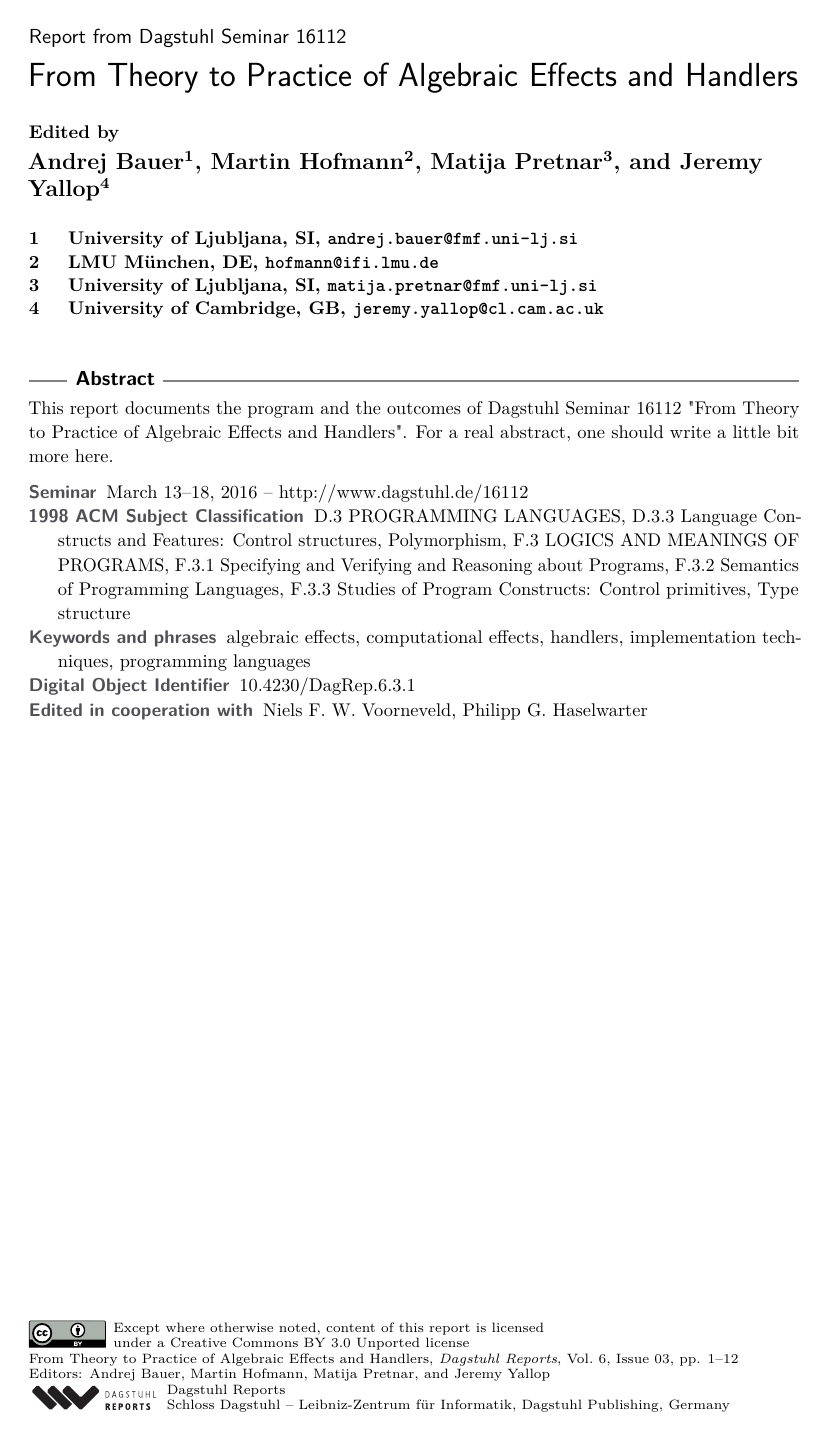
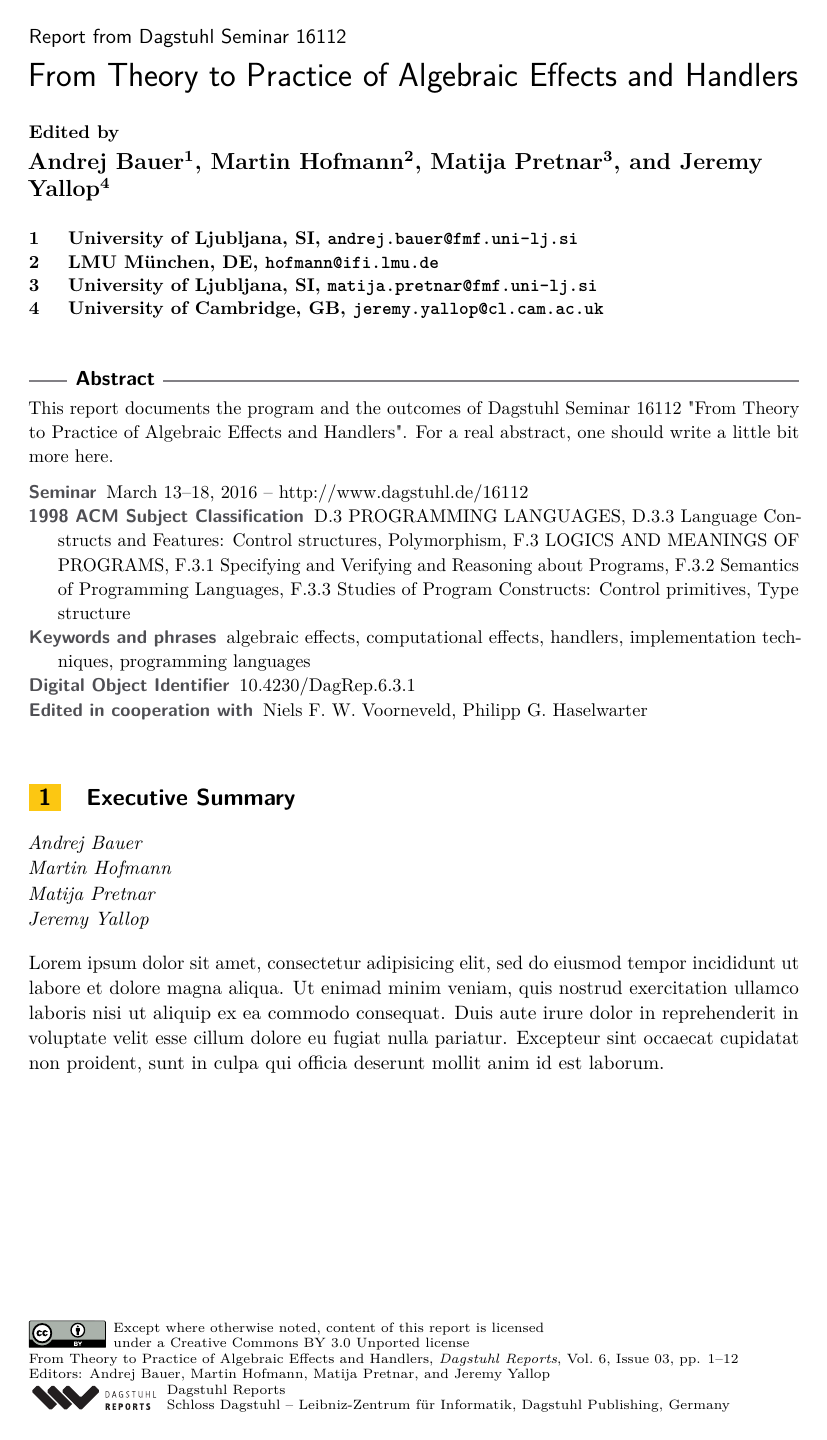
Before and after one commit to effect-handlers/16112-report, a LaTeX document (dagrep_v006_i003_pXXX_s16112.tex): page 1 of 12. Compiled offline with pdfLaTeX.

Commit message:
Add a stub `Executive Summary'

```diff
--- a/dagrep_v006_i003_pXXX_s16112.tex
+++ b/dagrep_v006_i003_pXXX_s16112.tex
@@ -51,7 +51,15 @@
 This report documents the program and the outcomes of Dagstuhl Seminar 16112 "From Theory to Practice of Algebraic Effects and Handlers". For a real abstract, one should write a little bit more here.
 \end{abstract}
 
+% Executive Summary %%%%%%%%%%%%%%%%%%%%%%%%%%%%%%%%%%%%%%%%%%%%%%%%%%%%%%%%%%%%%%%%%%%%%%%%%%%%%%%%
+
+\section{Executive Summary}
+\summaryauthor[Andrej Bauer, Martin Hofmann, Matija Pretnar, Jeremy Yallop]{Andrej Bauer\\ Martin Hofmann\\ Matija Pretnar\\ Jeremy Yallop}
+
+Lorem ipsum dolor sit amet, consectetur adipisicing elit, sed do eiusmod tempor incididunt ut labore et dolore magna aliqua. Ut enimad minim veniam, quis nostrud exercitation ullamco laboris nisi ut aliquip ex ea commodo consequat. Duis aute irure dolor in reprehenderit in voluptate velit esse cillum dolore eu fugiat nulla pariatur. Excepteur sint occaecat cupidatat non proident, sunt in culpa qui officia deserunt mollit anim id est laborum.
+
 \tableofcontents
+
 
 % Overview of Talks %%%%%%%%%%%%%%%%%%%%%%%%%%%%%%%%%%%%%%%%%%%%%%%%%%%%%%%%%%%%%%%%%%%%%%%%%%%%%%%%
 
```
